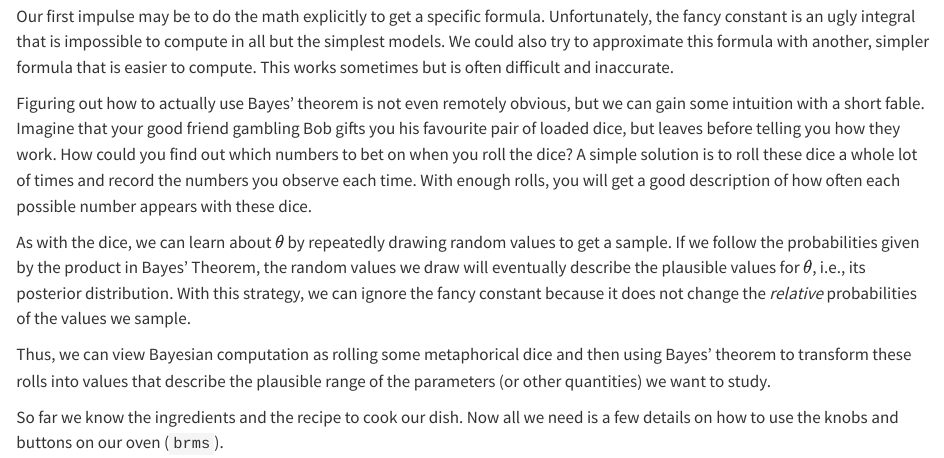
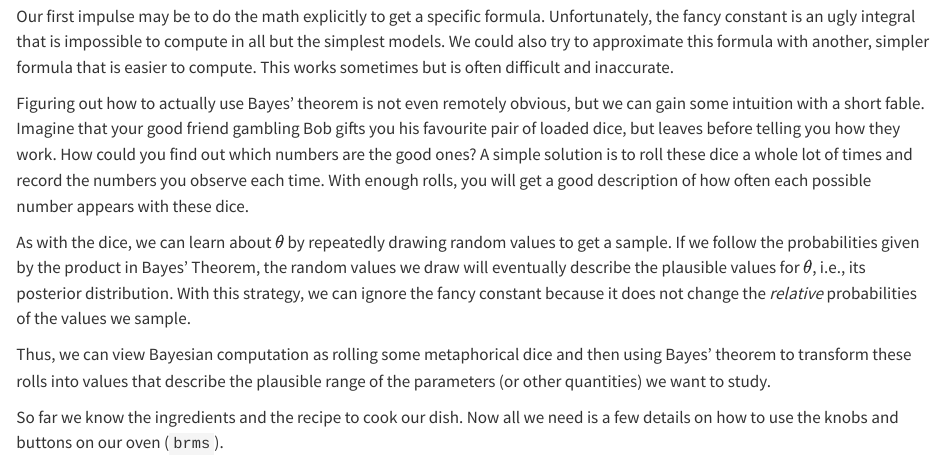
Before and after one commit to abner-hb/workshop-brms, a Quarto document (cooking-w-bayes.qmd): the page in a window 1100 px wide, from 430 px down. Rendered offline with R 4.5, knitr and Pandoc in place of Quarto, with nearby package versions.

Commit message:
Small change of phrasing.

```diff
--- a/cooking-w-bayes.qmd
+++ b/cooking-w-bayes.qmd
@@ -36,11 +36,10 @@ sometimes but is often difficult and inaccurate.
 Figuring out how to actually use Bayes' theorem is not even remotely obvious,
 but we can gain some intuition with a short fable. Imagine that your good
 friend gambling Bob gifts you his favourite pair of loaded dice, but leaves
-before telling you how they work. How could you find out which numbers to bet
-on when you roll the dice? A simple solution is to roll these dice a whole lot
-of times and record the numbers you observe each time. With enough rolls, you
-will get a good description of how often each possible number appears with
-these dice.
+before telling you how they work. How could you find out which numbers are the
+good ones? A simple solution is to roll these dice a whole lot of times and
+record the numbers you observe each time. With enough rolls, you will get a
+good description of how often each possible number appears with these dice.
 
 As with the dice, we can learn about $\theta$ by repeatedly drawing random
 values to get a sample. If we follow the probabilities given by the product in
```
